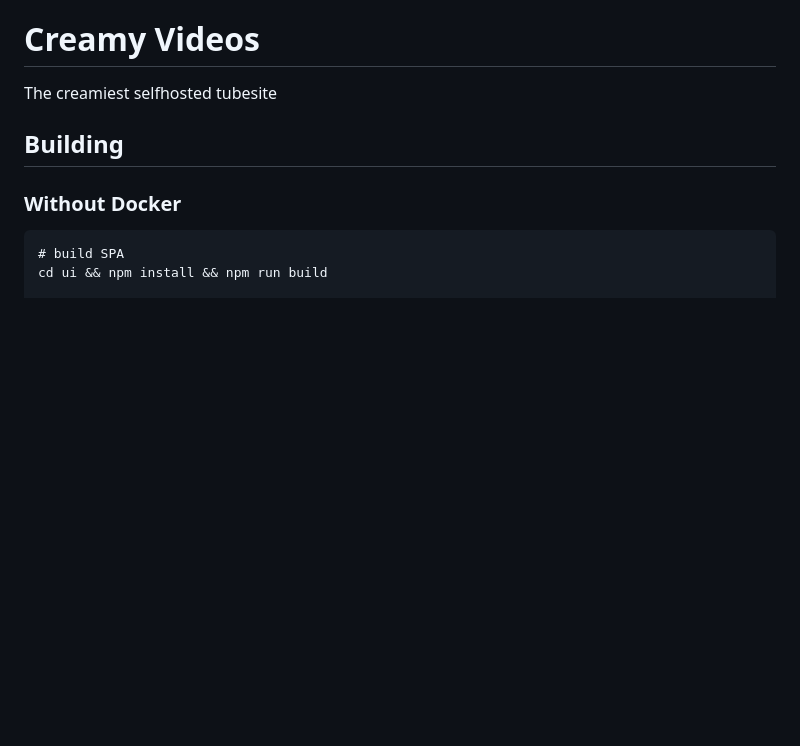
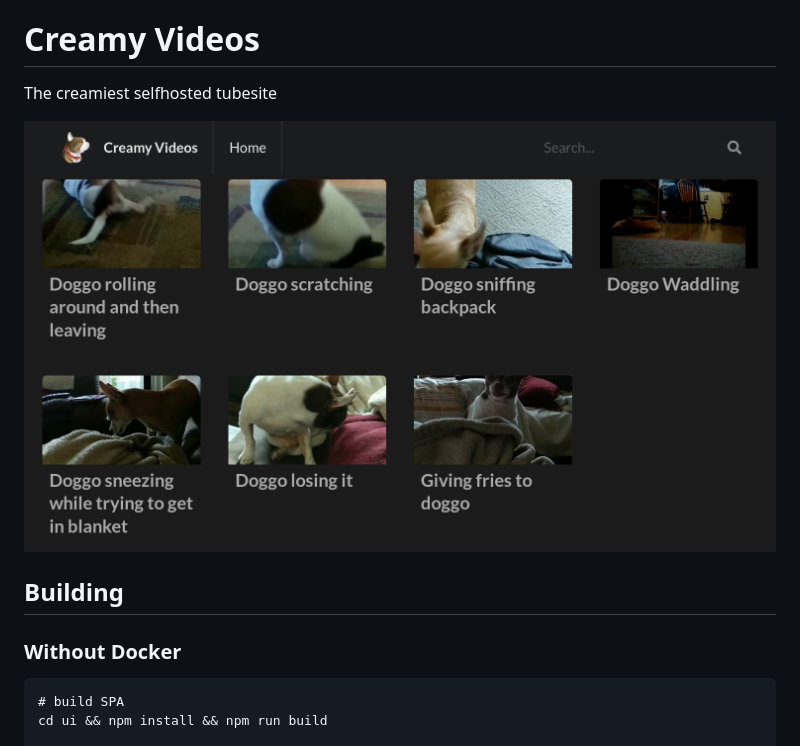
Before and after one commit to AlbinoDrought/creamy-videos, a Markdown page: README.md, the part around the change. Drawn GitHub-style; pictures changed too: screenshot_videos.png (added); blank space fills up the shorter version.

Commit message:
chore: add screenshot to readme

```diff
--- a/README.md
+++ b/README.md
@@ -1,6 +1,8 @@
 # Creamy Videos
 
 The creamiest selfhosted tubesite
+
+![Screenshot of Video Listing](./screenshot_videos.png)
 
 ## Building
 
```
